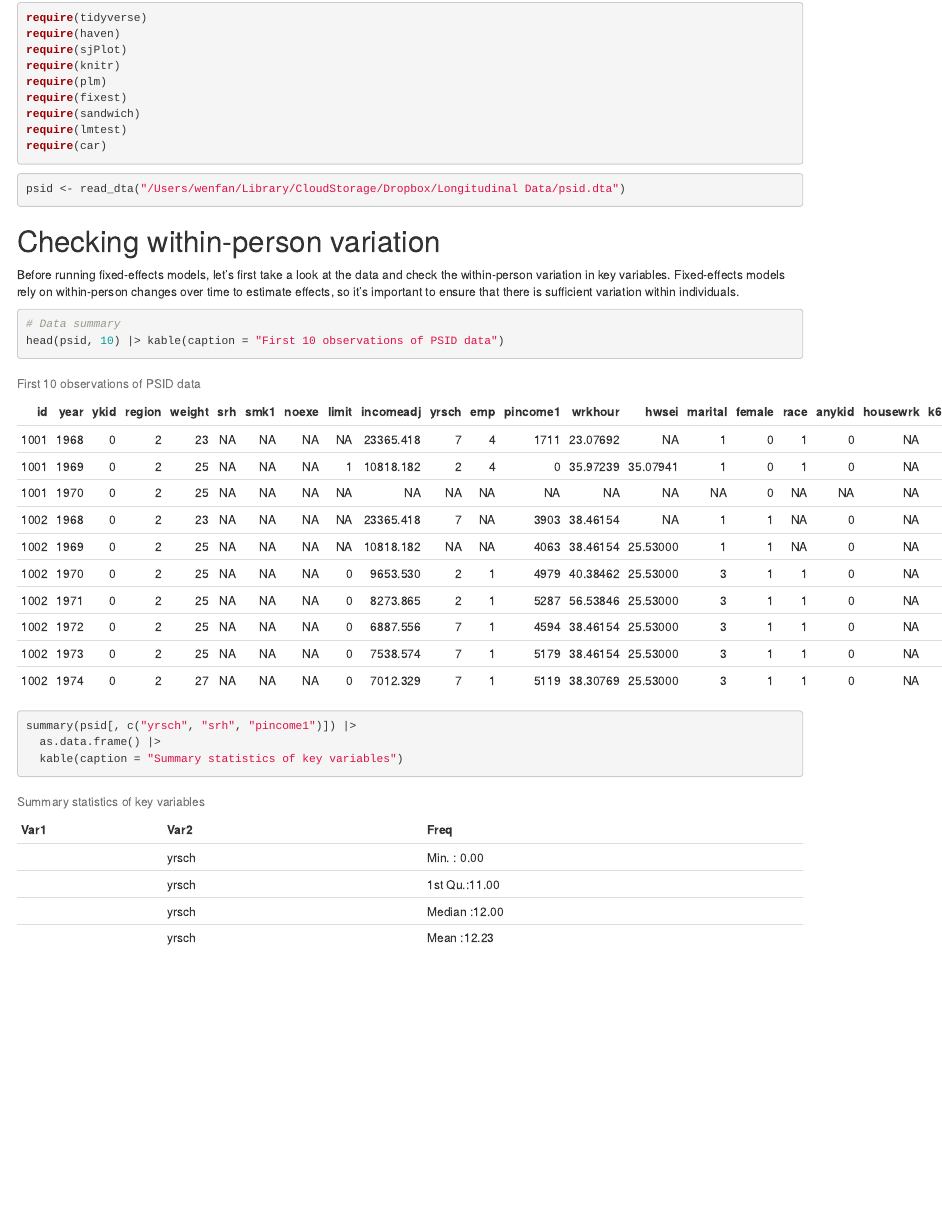
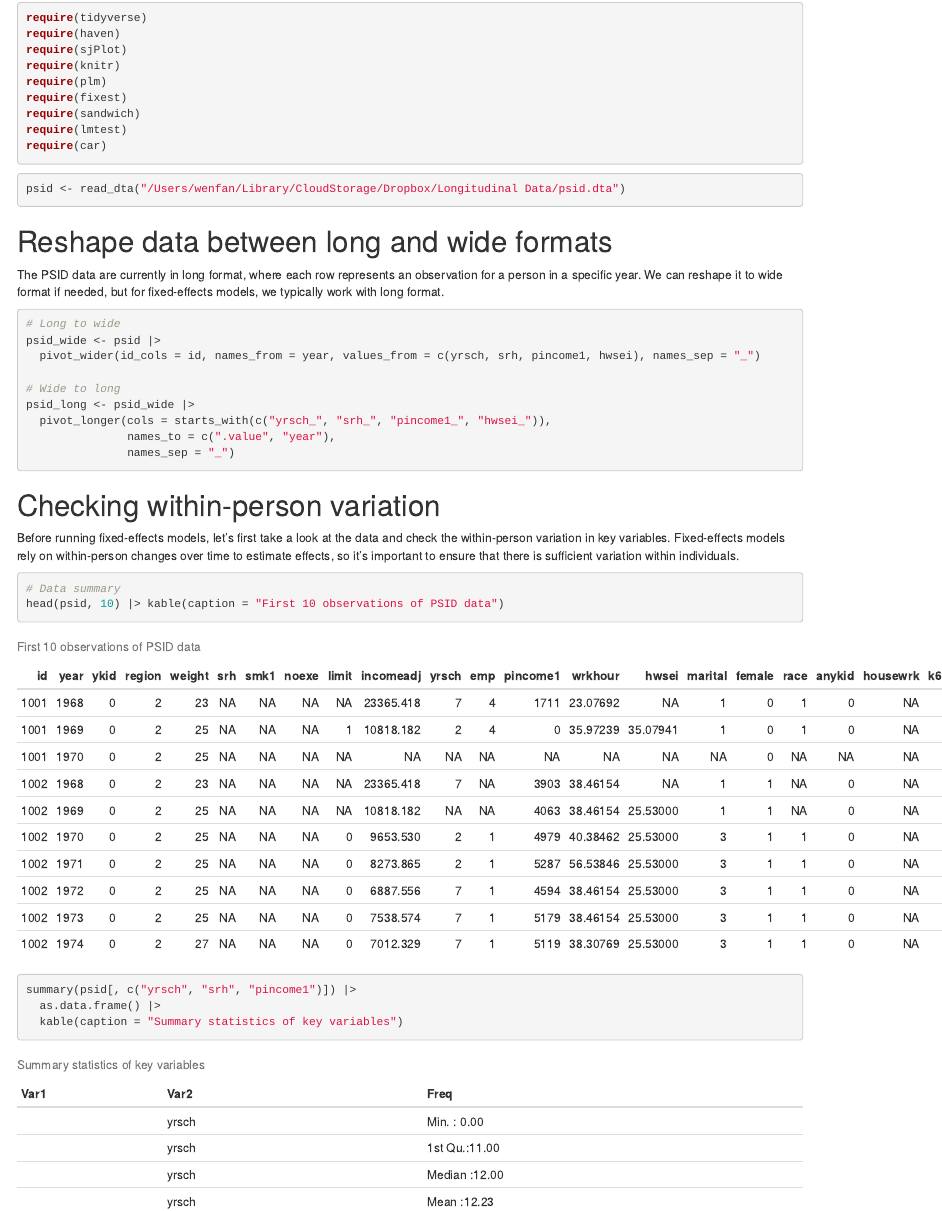
Before and after one commit to wenfansoc/soc7706, an R Markdown document (week3.Rmd): the page in a window 1100 px wide, from 280 px down. The pictures show the output file week3.html that the author committed with the source, opened offline.

Commit message:
Add reshape

````diff
--- a/week3.Rmd
+++ b/week3.Rmd
@@ -36,6 +36,22 @@ require(car)
 
 ```{r}
 psid <- read_dta("/Users/wenfan/Library/CloudStorage/Dropbox/Longitudinal Data/psid.dta")
+```
+
+# Reshape data between long and wide formats
+
+The PSID data are currently in long format, where each row represents an observation for a person in a specific year. We can reshape it to wide format if needed, but for fixed-effects models, we typically work with long format.
+
+```{r reshape}
+# Long to wide
+psid_wide <- psid |>
+  pivot_wider(id_cols = id, names_from = year, values_from = c(yrsch, srh, pincome1, hwsei), names_sep = "_")
+
+# Wide to long
+psid_long <- psid_wide |>
+  pivot_longer(cols = starts_with(c("yrsch_", "srh_", "pincome1_", "hwsei_")),
+               names_to = c(".value", "year"),
+               names_sep = "_")
 ```
 
 # Checking within-person variation
````
Also changed, not shown: week3.html.
